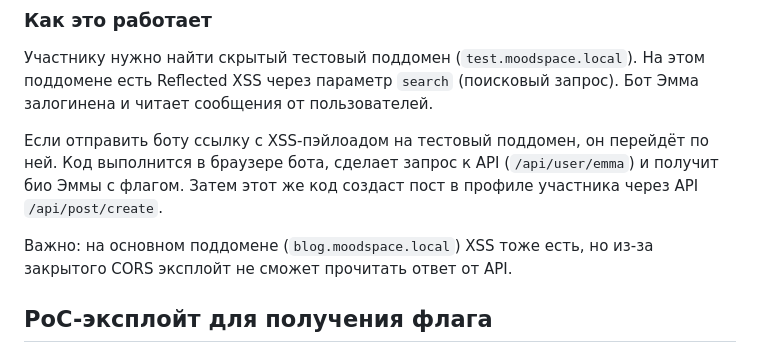
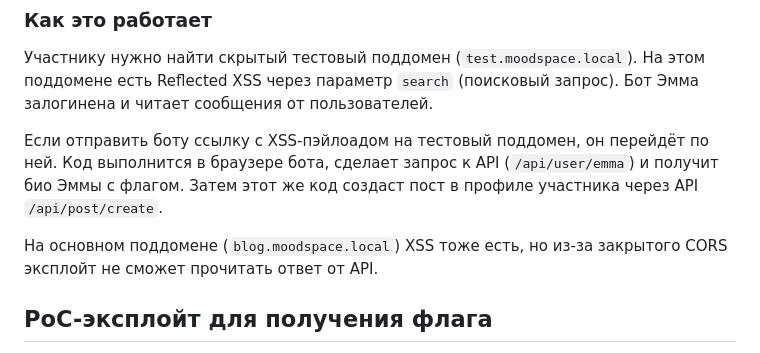
Before and after one commit to taanchhik/moodspace-ctf, a Markdown page: README.md, the part around the change. GitHub-like rendering.

```diff
--- a/README.md
+++ b/README.md
@@ -89,7 +89,7 @@
 
 Если отправить боту ссылку с XSS-пэйлоадом на тестовый поддомен, он перейдёт по ней. Код выполнится в браузере бота, сделает запрос к API (`/api/user/emma`) и получит био Эммы с флагом. Затем этот же код создаст пост в профиле участника через API `/api/post/create`.
 
-Важно: на основном поддомене (`blog.moodspace.local`) XSS тоже есть, но из-за закрытого CORS эксплойт не сможет прочитать ответ от API.
+На основном поддомене (`blog.moodspace.local`) XSS тоже есть, но из-за закрытого CORS эксплойт не сможет прочитать ответ от API.
 
 ## PoC-эксплойт для получения флага
 
```
